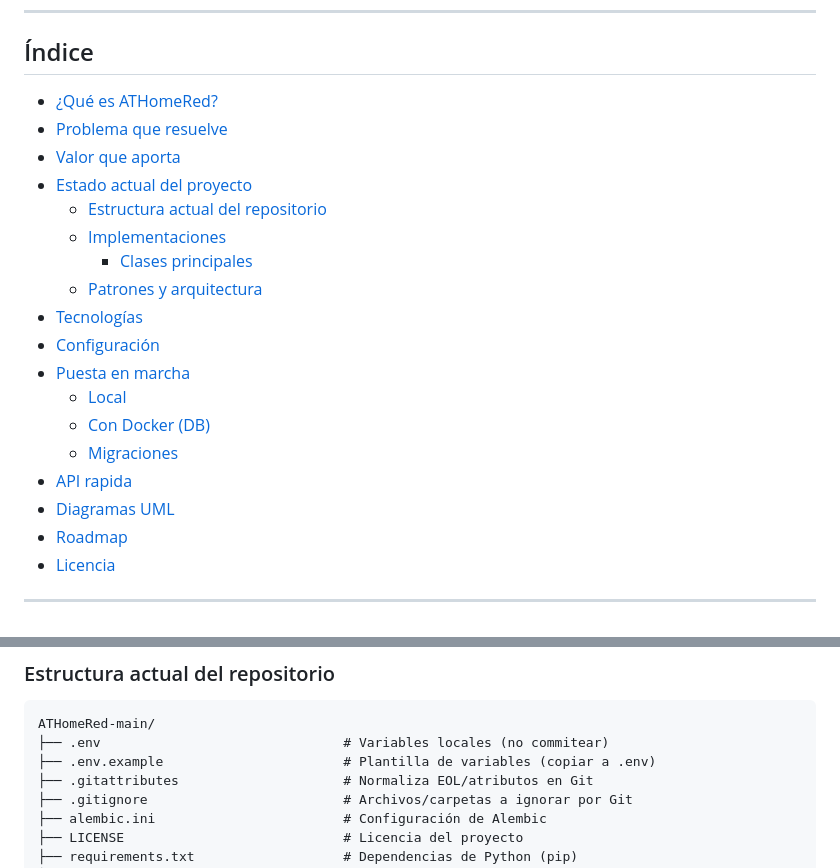
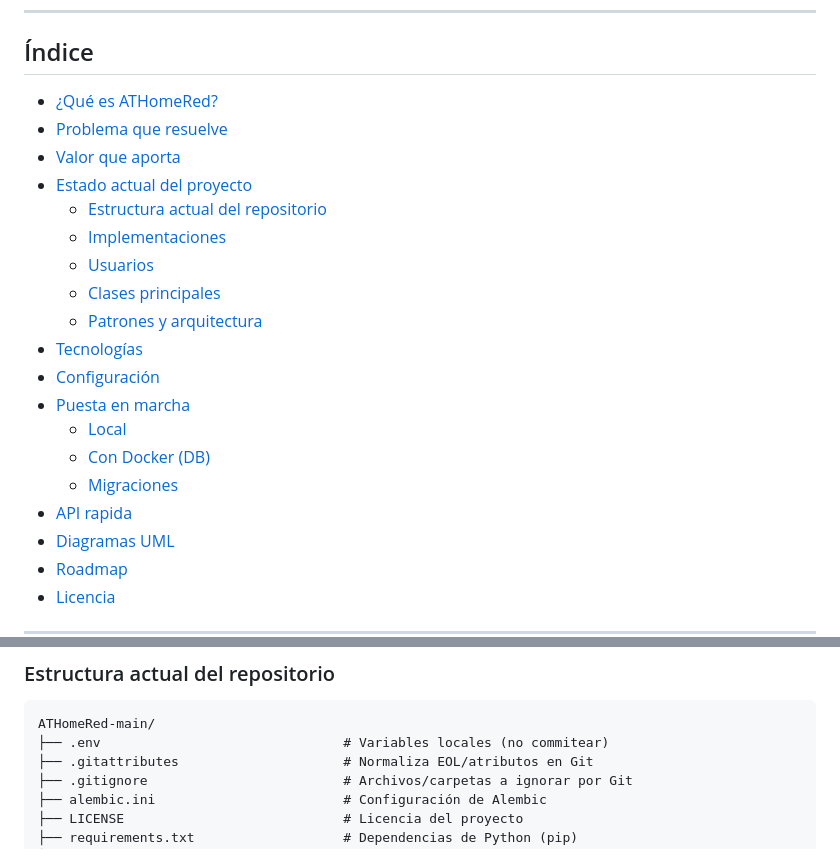
Before and after one commit to ayescafati/ATHomeRed, a Markdown page: README.md, 2 parts joined by grey strips. Rendered like a GitHub page.

````diff
--- a/README.md
+++ b/README.md
@@ -17,5 +17,6 @@
 - [Estado actual del proyecto](#estado-actual-del-proyecto)
   - [Estructura actual del repositorio](#estructura-actual-del-repositorio)
   - [Implementaciones](#implementaciones)
-    - [Clases principales](#Clases-principales)
+  - [Usuarios](usuarios)
+  - [Clases principales](#clases-principales)
   - [Patrones y arquitectura](#patrones-y-arquitectura)
@@ -65,7 +66,6 @@ AT Home Red (FastAPI) implementa los flujos centrales de un sistema de reservas
 ```
 ATHomeRed-main/
 ├── .env                               # Variables locales (no commitear)
-├── .env.example                       # Plantilla de variables (copiar a .env)
 ├── .gitattributes                     # Normaliza EOL/atributos en Git
 ├── .gitignore                         # Archivos/carpetas a ignorar por Git
 ├── alembic.ini                        # Configuración de Alembic
````
Also changed, not shown: other parts of README.md (+51 -34 lines).
